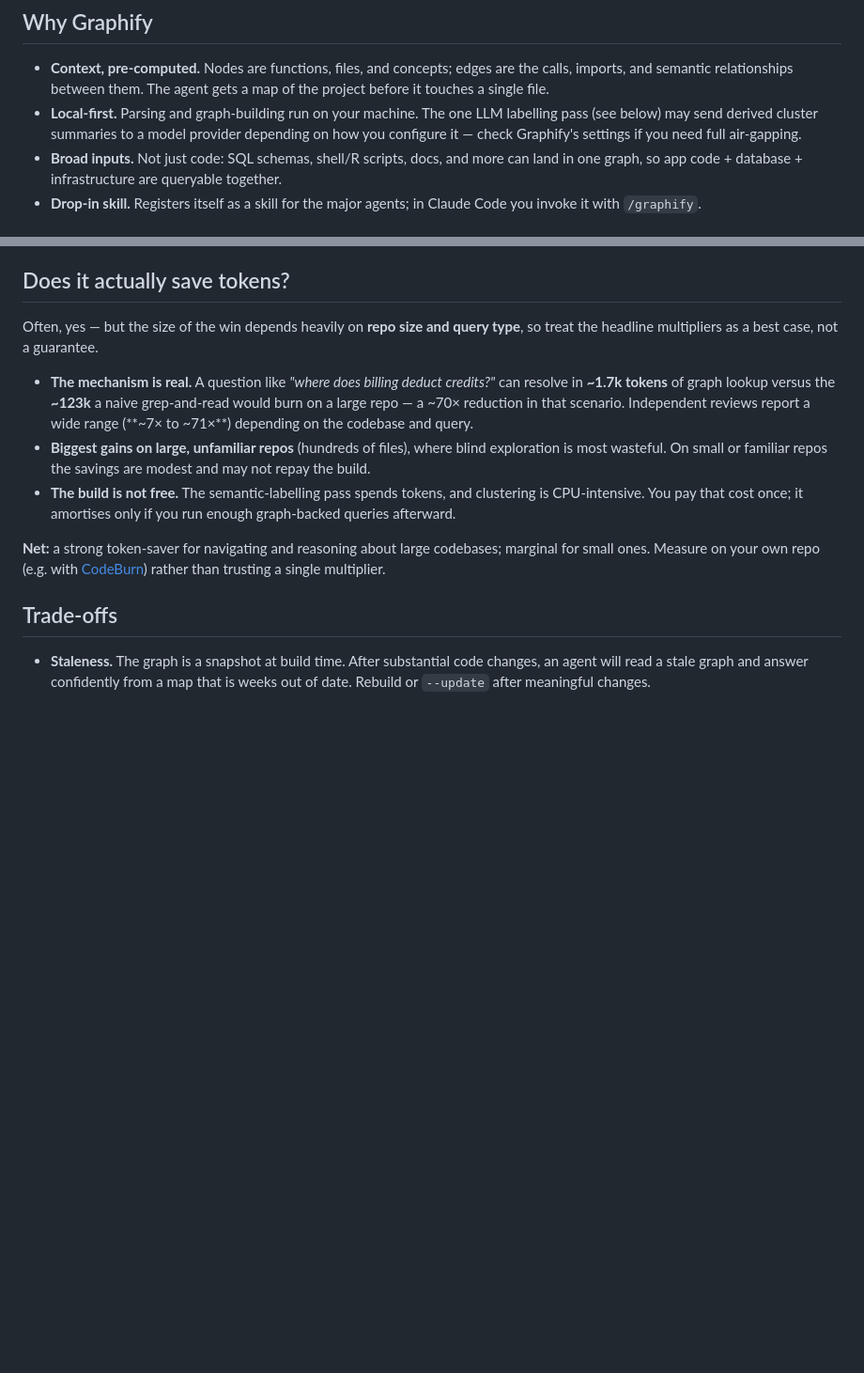
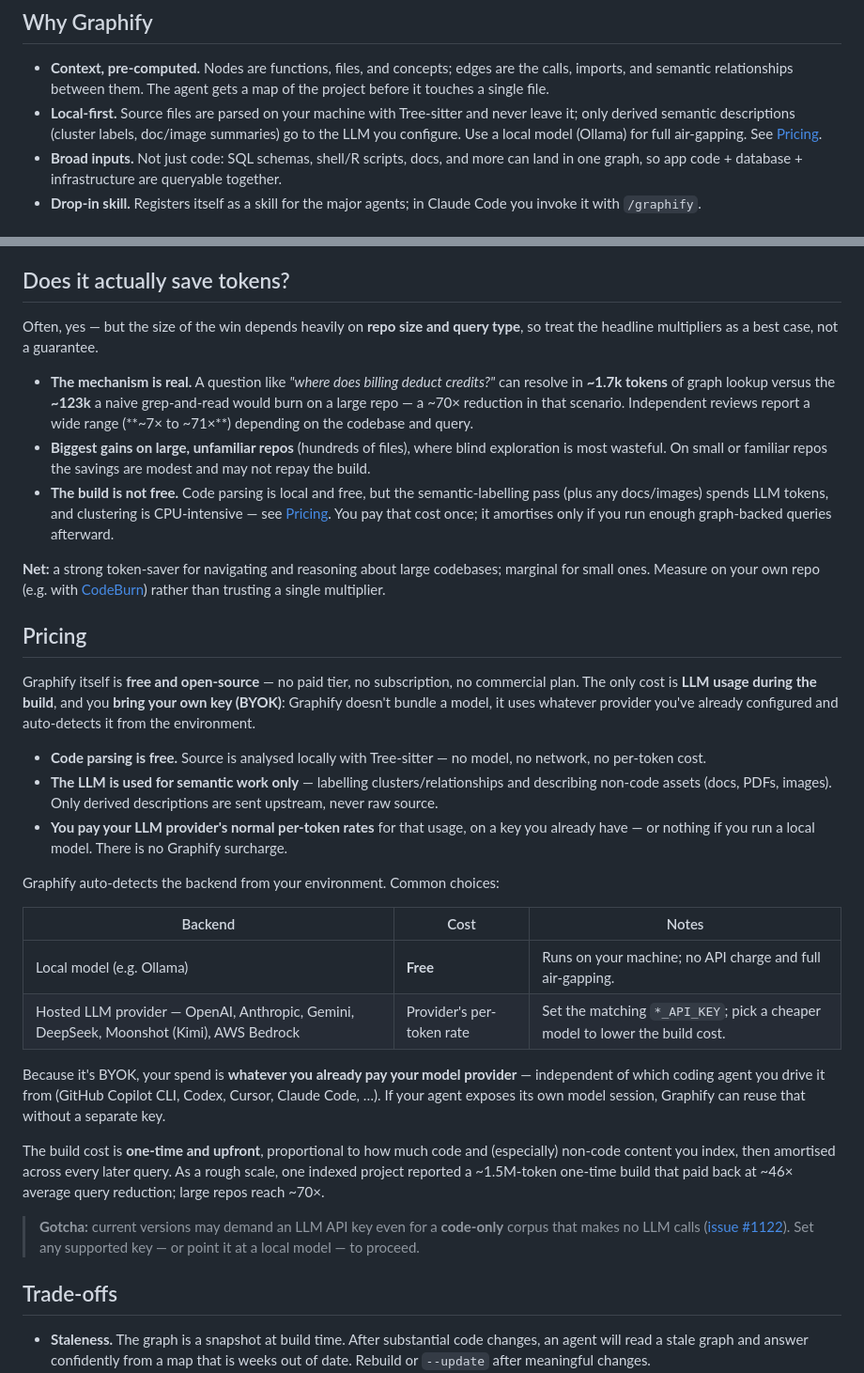
Before and after one commit to AbsaOSS/agentic-toolkit, a Markdown page: docs/tools/graphify.md, 2 parts joined by grey strips. Shown at 94% size. Drawn GitHub-style; blank space fills up the shorter version.

Commit message:
docs: add Graphify pricing section (provider-agnostic)
Elaborate on cost: the tool is free/open-source with no tiers; the only
spend is LLM usage during the build, BYOK. Code parsing is local and
free (Tree-sitter); the LLM is used only for semantic labels and
non-code assets, and only derived descriptions leave the machine.

Keep it provider-agnostic: cost is whatever you already pay your model
provider, independent of the coding agent (Copilot CLI, Codex, Cursor,
Claude Code). Backend table covers local (free) vs hosted (per-token);
note the one-time amortised build cost and the code-only API-key gotcha
(issue #1122). Tighten the related privacy and build-cost bullets.

```diff
--- a/docs/tools/graphify.md
+++ b/docs/tools/graphify.md
@@ -5,7 +5,7 @@ Graphify is a free, open-source skill that turns a codebase — or any folder of
 ## Why Graphify
 
 - **Context, pre-computed.** Nodes are functions, files, and concepts; edges are the calls, imports, and semantic relationships between them. The agent gets a map of the project before it touches a single file.
-- **Local-first.** Parsing and graph-building run on your machine. The one LLM labelling pass (see below) may send derived cluster summaries to a model provider depending on how you configure it — check Graphify's settings if you need full air-gapping.
+- **Local-first.** Source files are parsed on your machine with Tree-sitter and never leave it; only derived semantic descriptions (cluster labels, doc/image summaries) go to the LLM you configure. Use a local model (Ollama) for full air-gapping. See [Pricing](#pricing).
 - **Broad inputs.** Not just code: SQL schemas, shell/R scripts, docs, and more can land in one graph, so app code + database + infrastructure are queryable together.
 - **Drop-in skill.** Registers itself as a skill for the major agents; in Claude Code you invoke it with `/graphify`.
 
@@ -25,9 +25,30 @@ Often, yes — but the size of the win depends heavily on **repo size and query
 
 - **The mechanism is real.** A question like *"where does billing deduct credits?"* can resolve in **~1.7k tokens** of graph lookup versus the **~123k** a naive grep-and-read would burn on a large repo — a ~70× reduction in that scenario. Independent reviews report a wide range (**~7× to ~71×**) depending on the codebase and query.
 - **Biggest gains on large, unfamiliar repos** (hundreds of files), where blind exploration is most wasteful. On small or familiar repos the savings are modest and may not repay the build.
-- **The build is not free.** The semantic-labelling pass spends tokens, and clustering is CPU-intensive. You pay that cost once; it amortises only if you run enough graph-backed queries afterward.
+- **The build is not free.** Code parsing is local and free, but the semantic-labelling pass (plus any docs/images) spends LLM tokens, and clustering is CPU-intensive — see [Pricing](#pricing). You pay that cost once; it amortises only if you run enough graph-backed queries afterward.
 
 **Net:** a strong token-saver for navigating and reasoning about large codebases; marginal for small ones. Measure on your own repo (e.g. with [CodeBurn](./codeburn.md)) rather than trusting a single multiplier.
+
+## Pricing
+
+Graphify itself is **free and open-source** — no paid tier, no subscription, no commercial plan. The only cost is **LLM usage during the build**, and you **bring your own key (BYOK)**: Graphify doesn't bundle a model, it uses whatever provider you've already configured and auto-detects it from the environment.
+
+- **Code parsing is free.** Source is analysed locally with Tree-sitter — no model, no network, no per-token cost.
+- **The LLM is used for semantic work only** — labelling clusters/relationships and describing non-code assets (docs, PDFs, images). Only derived descriptions are sent upstream, never raw source.
+- **You pay your LLM provider's normal per-token rates** for that usage, on a key you already have — or nothing if you run a local model. There is no Graphify surcharge.
+
+Graphify auto-detects the backend from your environment. Common choices:
+
+| Backend | Cost | Notes |
+|---------|------|-------|
+| Local model (e.g. Ollama) | **Free** | Runs on your machine; no API charge and full air-gapping. |
+| Hosted LLM provider — OpenAI, Anthropic, Gemini, DeepSeek, Moonshot (Kimi), AWS Bedrock | Provider's per-token rate | Set the matching `*_API_KEY`; pick a cheaper model to lower the build cost. |
+
+Because it's BYOK, your spend is **whatever you already pay your model provider** — independent of which coding agent you drive it from (GitHub Copilot CLI, Codex, Cursor, Claude Code, …). If your agent exposes its own model session, Graphify can reuse that without a separate key.
+
+The build cost is **one-time and upfront**, proportional to how much code and (especially) non-code content you index, then amortised across every later query. As a rough scale, one indexed project reported a ~1.5M-token one-time build that paid back at ~46× average query reduction; large repos reach ~70×.
+
+> **Gotcha:** current versions may demand an LLM API key even for a **code-only** corpus that makes no LLM calls ([issue #1122](https://github.com/safishamsi/graphify/issues/1122)). Set any supported key — or point it at a local model — to proceed.
 
 ## Trade-offs
 
```
